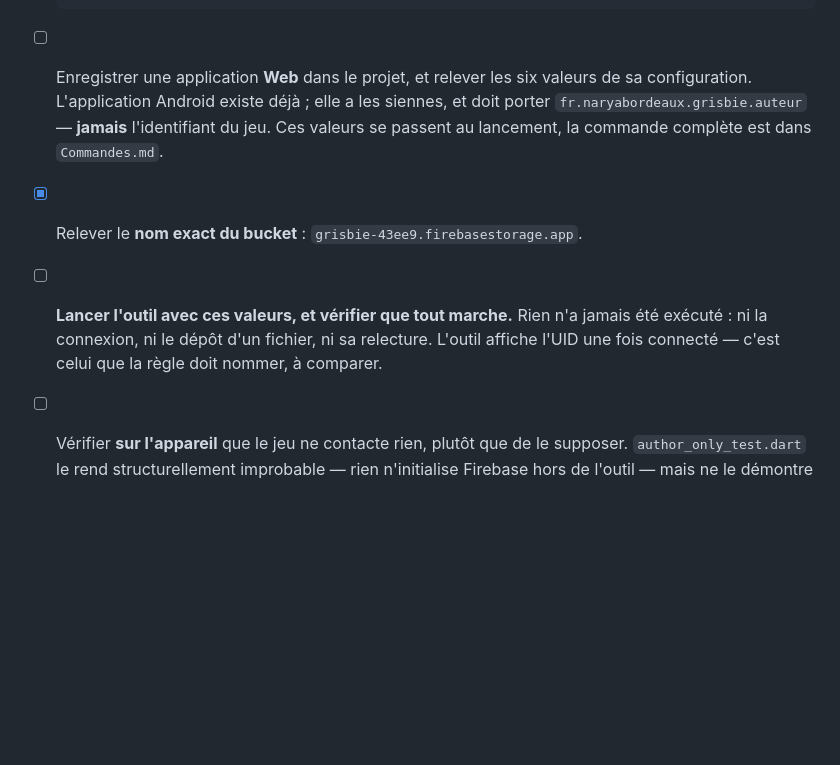
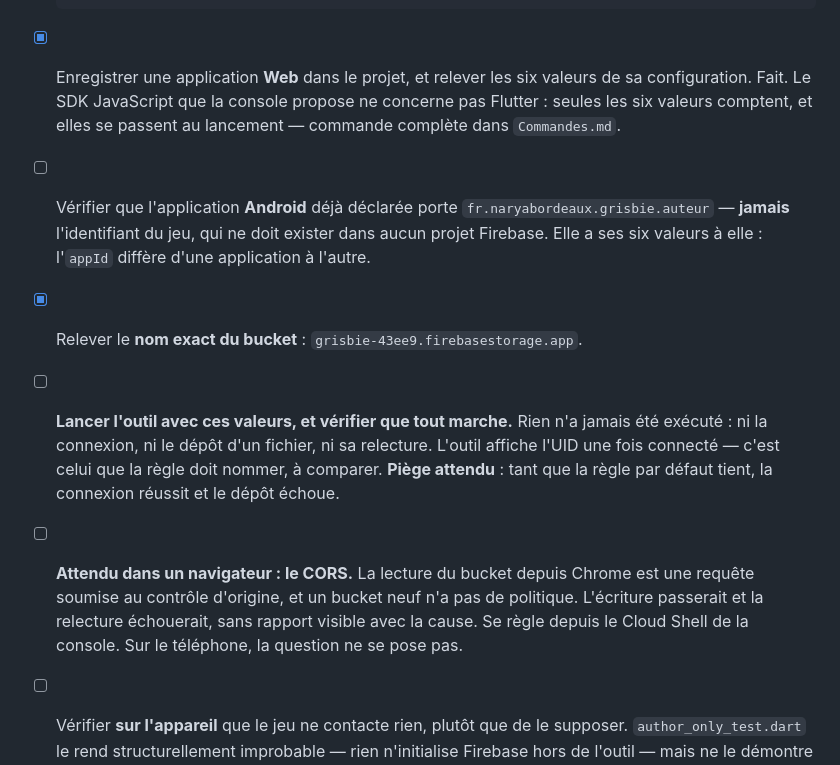
Before and after one commit to Narya-Bordeaux/lecture, a Markdown page: docs/TODO.md, the part around the change. GitHub-like rendering; blank space fills up the shorter version.

Commit message:
L'application Web est declaree dans Firebase
Console seulement, aucun changement de code — et rien des six valeurs
n'entre dans le depot.

- La verification de l'identifiant Android devient un point a part : elle
  restait cachee dans la ligne de l'application Web.
- Deux pieges notes avant de les rencontrer : la regle par defaut, qui
  fait reussir la connexion et echouer le depot ; et le CORS, qui dans un
  navigateur laisserait passer l'ecriture et bloquerait la relecture.

Co-Authored-By: Claude Opus 5 <noreply@anthropic.com>
Claude-Session: https://claude.ai/code/session_013A4FAiCkoWwc4m4KhUcn8t

````diff
--- a/docs/TODO.md
+++ b/docs/TODO.md
@@ -71,16 +71,25 @@ Dans cet ordre, qui compte — le bucket s'ouvre en écriture par défaut :
       }
       ```
 
-- [ ] Enregistrer une application **Web** dans le projet, et relever les six
-      valeurs de sa configuration. L'application Android existe déjà ; elle a
-      les siennes, et doit porter `fr.naryabordeaux.grisbie.auteur` — **jamais**
-      l'identifiant du jeu. Ces valeurs se passent au lancement, la commande
-      complète est dans `Commandes.md`.
+- [x] Enregistrer une application **Web** dans le projet, et relever les six
+      valeurs de sa configuration. Fait. Le SDK JavaScript que la console
+      propose ne concerne pas Flutter : seules les six valeurs comptent, et
+      elles se passent au lancement — commande complète dans `Commandes.md`.
+- [ ] Vérifier que l'application **Android** déjà déclarée porte
+      `fr.naryabordeaux.grisbie.auteur` — **jamais** l'identifiant du jeu, qui
+      ne doit exister dans aucun projet Firebase. Elle a ses six valeurs à
+      elle : l'`appId` diffère d'une application à l'autre.
 - [x] Relever le **nom exact du bucket** : `grisbie-43ee9.firebasestorage.app`.
 - [ ] **Lancer l'outil avec ces valeurs, et vérifier que tout marche.** Rien
       n'a jamais été exécuté : ni la connexion, ni le dépôt d'un fichier, ni
       sa relecture. L'outil affiche l'UID une fois connecté — c'est celui que
-      la règle doit nommer, à comparer.
+      la règle doit nommer, à comparer. **Piège attendu** : tant que la règle
+      par défaut tient, la connexion réussit et le dépôt échoue.
+- [ ] **Attendu dans un navigateur : le CORS.** La lecture du bucket depuis
+      Chrome est une requête soumise au contrôle d'origine, et un bucket neuf
+      n'a pas de politique. L'écriture passerait et la relecture échouerait,
+      sans rapport visible avec la cause. Se règle depuis le Cloud Shell de la
+      console. Sur le téléphone, la question ne se pose pas.
 - [ ] Vérifier **sur l'appareil** que le jeu ne contacte rien, plutôt que de le
       supposer. `author_only_test.dart` le rend structurellement improbable —
       rien n'initialise Firebase hors de l'outil — mais ne le démontre pas.
````
